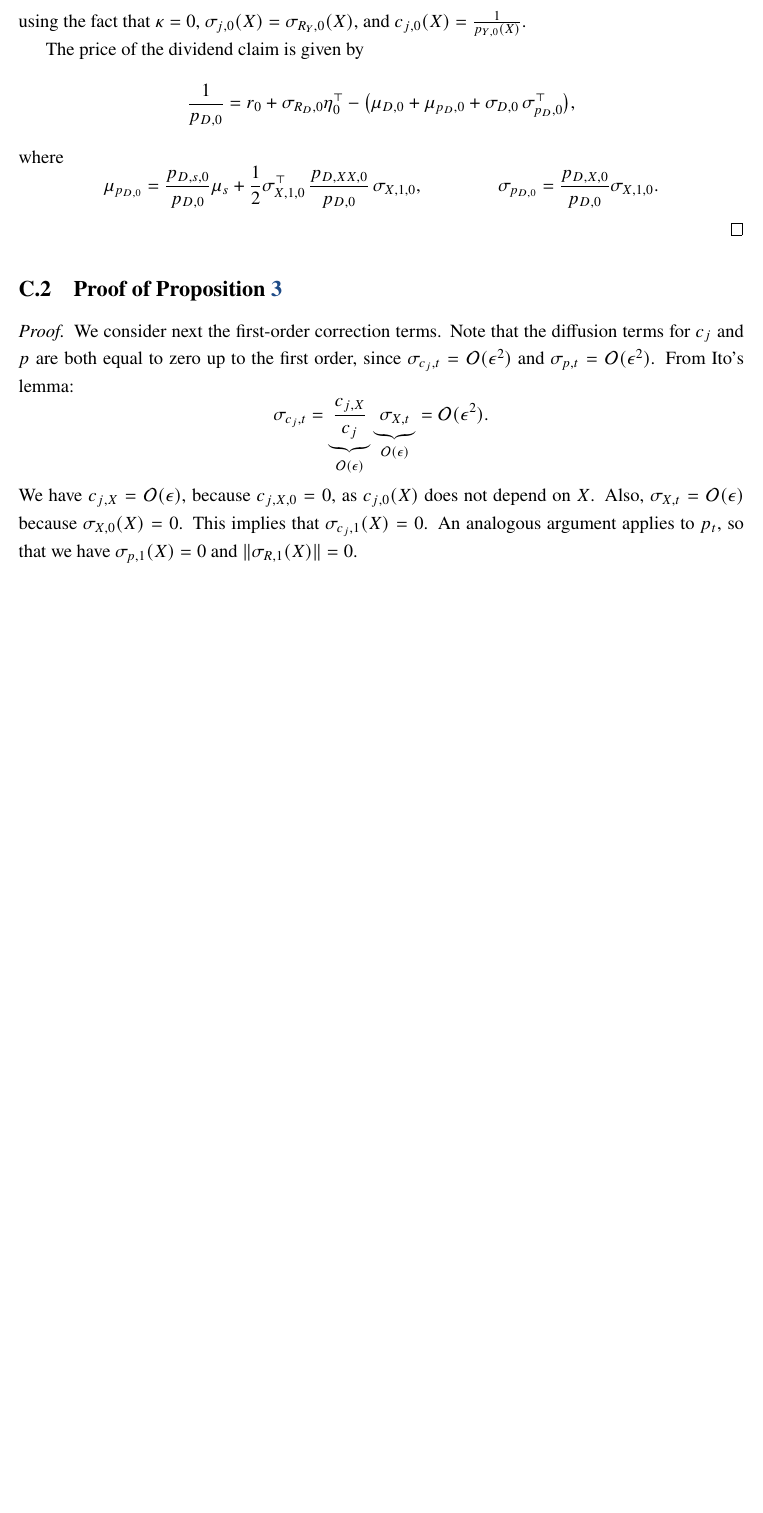
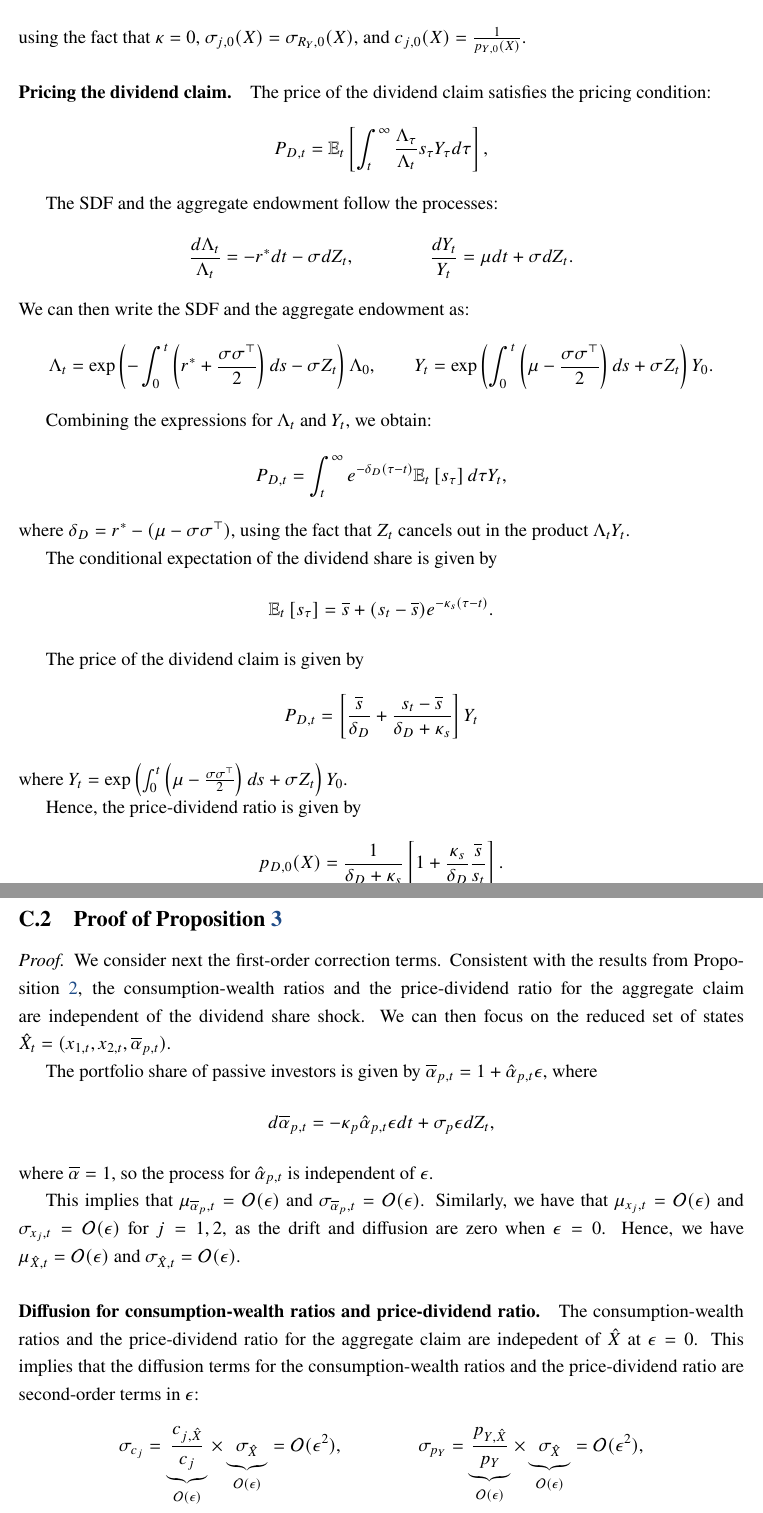
Before and after one commit to dejanirsilva/DissectingAggregateElasticity, a LaTeX paper (paper/DGKLS.tex, which reads paper/sections/appendix.tex): part of page 63 of 90 before the commit and two parts of pages 63 and 64 of 91 after it, the two joined at a grey line, cut so that both start at the same text, the shorter picture padded with empty space. Compiled offline with pdfLaTeX.

Commit message:
Update appendix

```diff
--- a/paper/sections/appendix.tex
+++ b/paper/sections/appendix.tex
@@ -557,29 +556,69 @@ The drift and diffusion of the wealth shares are given
 \end{align}
 using the fact that $\kappa = 0$, $\sigma_{j,0}(X) = \sigma_{R_Y,0}(X)$, and $c_{j,0}(X) = \frac{1}{p_{Y,0}(X)}$.
 
+\paragraph{Pricing the dividend claim.}
+The price of the dividend claim satisfies the pricing condition:
+\begin{equation}
+    P_{D,t} = \mathbb{E}_t\left[ \int_t^\infty\frac{\Lambda_\tau}{\Lambda_t} s_\tau Y_\tau d\tau \right],
+\end{equation}
+
+The SDF and the aggregate endowment follow the processes:
+\begin{align}
+    \frac{d \Lambda_t}{\Lambda_t} = -r^* dt - \sigma dZ_t, \qquad \qquad
+    \frac{d Y_t}{Y_t} = \mu dt + \sigma dZ_t.
+\end{align}
+We can then write the SDF and the aggregate endowment as:
+\begin{align}
+    \Lambda_t = \exp\left( -\int_0^t \left( r^* + \frac{\sigma \sigma^\top}{2} \right) ds - \sigma Z_t \right) \Lambda_0, \qquad
+    Y_t = \exp\left( \int_0^t \left( \mu - \frac{\sigma \sigma^\top}{2} \right) ds + \sigma Z_t \right) Y_0.
+\end{align}
+
+Combining the expressions for $\Lambda_t$ and $Y_t$, we obtain:
+\begin{equation}
+    P_{D,t} = \int_t^\infty e^{-\delta_D (\tau-t)} \mathbb{E}_t\left[ s_\tau \right] d\tau Y_t,
+\end{equation}
+where $\delta_{D} = r^* - (\mu - \sigma \sigma^\top)$, using the fact that $Z_t$ cancels out in the product $\Lambda_t Y_t$.
+
+The conditional expectation of the dividend share is given by
+\begin{equation}
+    \mathbb{E}_t\left[ s_\tau \right] = \overline{s} + (s_t - \overline{s}) e^{-\kappa_s (\tau-t)}.
+\end{equation}
+
 The price of the dividend claim is given by
 \begin{equation}
-    \frac{1}{p_{D,0}} = r_0 + \sigma_{R_D,0} \eta_0^\top - \big(\mu_{D,0} + \mu_{p_D,0} + \sigma_{D,0} \, \sigma_{p_D,0}^\top\big),
-\end{equation}
-where
-\begin{equation}
-    \mu_{p_{D,0}} = \frac{p_{D,s,0}}{p_{D,0}} \mu_{s} + \frac{1}{2} \sigma_{X,1,0}^\top\,\frac{p_{D,XX,0}}{p_{D,0}}\,\sigma_{X,1,0}, \qquad \qquad
-    \sigma_{p_{D,0}} = \frac{p_{D,X,0}}{p_{D,0}} \sigma_{X,1,0}.
-\end{equation}
+    P_{D,t} = \left[ \frac{\overline{s}}{\delta_D} + \frac{s_t - \overline{s}}{\delta_D + \kappa_s} \right] Y_t
+\end{equation}
+where $Y_t = \exp\left( \int_0^t \left( \mu - \frac{\sigma \sigma^\top}{2} \right) ds + \sigma Z_t \right) Y_0$.
+
+Hence, the price-dividend ratio is given by
+\begin{equation}
+    p_{D,0}(X) = \frac{1}{\delta_D + \kappa_s}\left[1 + \frac{\kappa_s}{\delta_D}  \frac{\overline{s}}{s_t}  \right].
+\end{equation}
+
 
 \end{proof}
 
 \subsection{Proof of Proposition~\ref{prop:first_order}}\label{app:prop_first_order}
 
 \begin{proof} We consider next the first-order correction terms.
-    Note that the diffusion terms for $c_j$ and $p$ are both equal to zero up to the first order, since $\sigma_{c_j,t} = \mathcal{O}(\epsilon^2)$ and $\sigma_{p,t} = \mathcal{O}(\epsilon^2)$.
-    From Ito's lemma:
-\begin{equation}
-    \sigma_{c_j,t} = \underbrace{\frac{c_{j,X}}{c_j}}_{\mathcal{O}(\epsilon)}\underbrace{ \sigma_{X,t}}_{\mathcal{O}(\epsilon)} = \mathcal{O}(\epsilon^2).
-\end{equation}
-We have $c_{j,X} = \mathcal{O}(\epsilon)$, because $c_{j,X,0} = 0$, as $c_{j,0}(X)$ does not depend on $X$.
-Also, $\sigma_{X,t} = \mathcal{O}(\epsilon)$ because $\sigma_{X,0}(X) = 0$.
-This implies that $ \sigma_{c_j,1}(X)=0 $.
-An analogous argument applies to $p_t$, so that we have $\sigma_{p,1}(X) = 0$ and $\|\sigma_{R,1}(X)\| = 0$.
-
-\paragraph{Risk exposure of active investors.} The risk exposure for active investors can be written as
+    Consistent with the results from Proposition~\ref{prop:mft}, the consumption-wealth ratios and the price-dividend ratio for the aggregate claim are independent of the dividend share shock.
+    We can then focus on the reduced set of states $\hat{X}_t = (x_{1,t}, x_{2,t}, \overline{\alpha}_{p,t})$.
+
+    The portfolio share of passive investors is given by $\overline{\alpha}_{p,t} = 1 + \hat{\alpha}_{p,t} \epsilon$, where
+    \begin{equation}
+        d \overline{\alpha}_{p,t} = - \kappa_p \hat{\alpha}_{p,t} \epsilon dt + \sigma_p \epsilon dZ_t,
+    \end{equation}
+    where $\overline{\alpha} = 1$, so the process for $\hat{\alpha}_{p,t}$ is independent of $\epsilon$.
+
+        This implies that $\mu_{\overline{\alpha}_{p},t} = \mathcal{O}(\epsilon)$ and $\sigma_{\overline{\alpha}_{p},t} = \mathcal{O}(\epsilon)$.
+    Similarly, we have that $\mu_{x_{j},t} = \mathcal{O}(\epsilon)$ and $\sigma_{x_{j},t} = \mathcal{O}(\epsilon)$ for $j = 1,2$, as the drift and diffusion are zero when $\epsilon = 0$.
+    Hence, we have $\mu_{\hat{X},t} = \mathcal{O}(\epsilon)$ and $\sigma_{\hat{X},t} = \mathcal{O}(\epsilon)$.
+
+
+\paragraph{Diffusion for consumption-wealth ratios and price-dividend ratio.}
+The consumption-wealth ratios and the price-dividend ratio for the aggregate claim are indepedent of $\hat{X}$ at $\epsilon = 0$.
+This implies that the diffusion terms for the consumption-wealth ratios and the price-dividend ratio are second-order terms in $\epsilon$:
+\begin{align}
+    \sigma_{c_j} = \underbrace{\frac{c_{j,\hat{X}}}{c_j}}_{\mathcal{O}(\epsilon)} \times \underbrace{\sigma_{\hat{X}}}_{\mathcal{O}(\epsilon)} = \mathcal{O}(\epsilon^2), \qquad \qquad
+    \sigma_{p_Y} = \underbrace{\frac{p_{Y,\hat{X}}}{p_Y}}_{\mathcal{O}(\epsilon)} \times \underbrace{\sigma_{\hat{X}}}_{\mathcal{O}(\epsilon)} = \mathcal{O}(\epsilon^2),
+\end{align}
```
Also changed, not shown: paper/DGKLS.pdf, paper/sections/appendix.tex (52 more changed lines).
